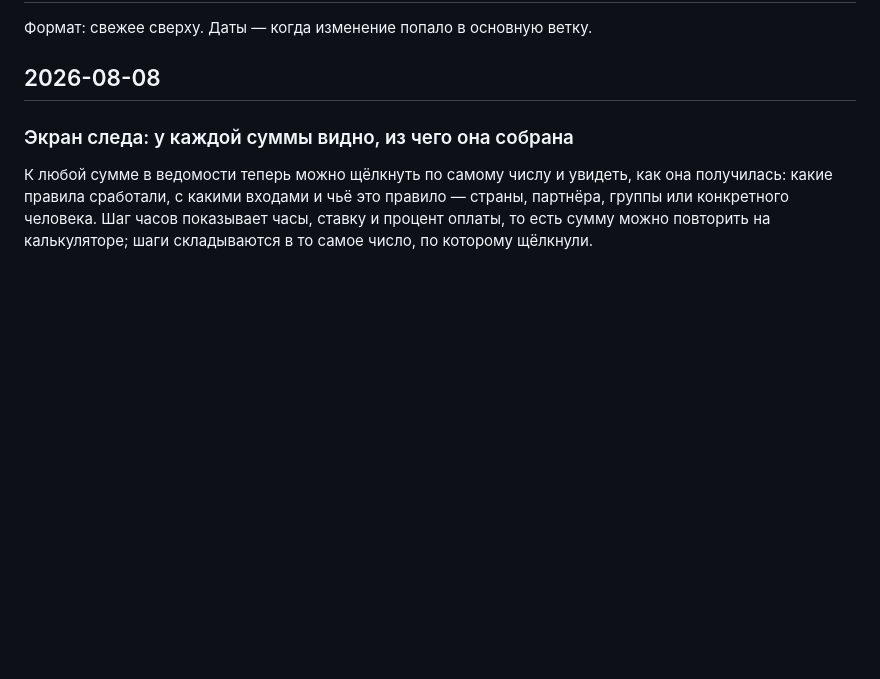
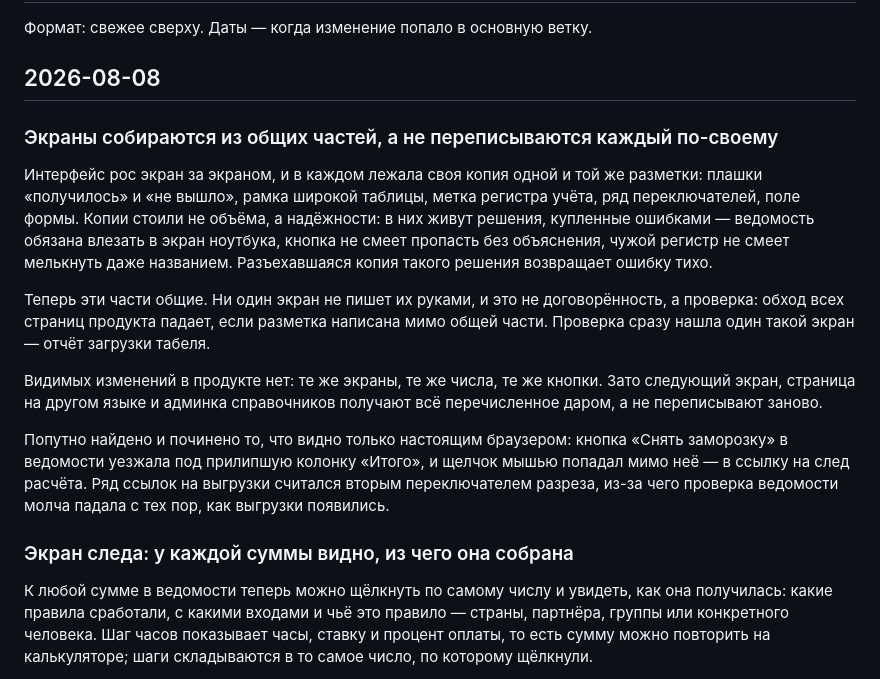
Before and after one commit to GarroV/dodo_pnl_service, a Markdown page: CHANGELOG.md, the part around the change. Rendered like a GitHub page; blank space fills up the shorter version.

Commit message:
docs: журнал блока web и CHANGELOG — каркас интерфейса (T016)

```diff
--- a/CHANGELOG.md
+++ b/CHANGELOG.md
@@ -3,6 +3,31 @@
 Формат: свежее сверху. Даты — когда изменение попало в основную ветку.
 
 ## 2026-08-08
+
+### Экраны собираются из общих частей, а не переписываются каждый по-своему
+
+Интерфейс рос экран за экраном, и в каждом лежала своя копия одной и той же
+разметки: плашки «получилось» и «не вышло», рамка широкой таблицы, метка
+регистра учёта, ряд переключателей, поле формы. Копии стоили не объёма, а
+надёжности: в них живут решения, купленные ошибками — ведомость обязана влезать
+в экран ноутбука, кнопка не смеет пропасть без объяснения, чужой регистр не
+смеет мелькнуть даже названием. Разъехавшаяся копия такого решения возвращает
+ошибку тихо.
+
+Теперь эти части общие. Ни один экран не пишет их руками, и это не
+договорённость, а проверка: обход всех страниц продукта падает, если разметка
+написана мимо общей части. Проверка сразу нашла один такой экран — отчёт
+загрузки табеля.
+
+Видимых изменений в продукте нет: те же экраны, те же числа, те же кнопки. Зато
+следующий экран, страница на другом языке и админка справочников получают всё
+перечисленное даром, а не переписывают заново.
+
+Попутно найдено и починено то, что видно только настоящим браузером: кнопка
+«Снять заморозку» в ведомости уезжала под прилипшую колонку «Итого», и щелчок
+мышью попадал мимо неё — в ссылку на след расчёта. Ряд ссылок на выгрузки
+считался вторым переключателем разреза, из-за чего проверка ведомости молча
+падала с тех пор, как выгрузки появились.
 
 ### Экран следа: у каждой суммы видно, из чего она собрана
 
```
Also changed, not shown: 1 other file.
